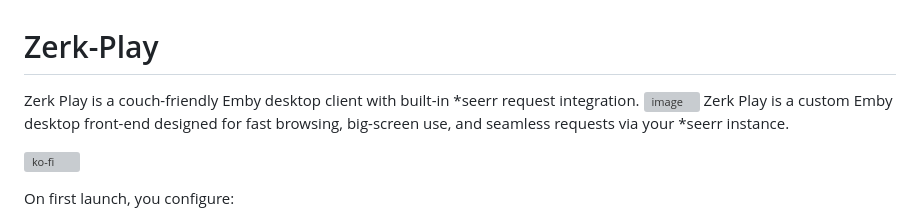
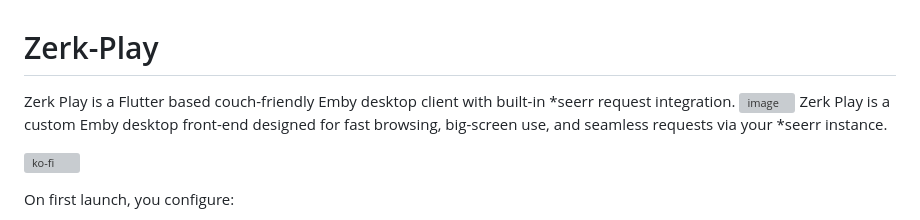
Before and after one commit to florinp93/Zerk-Play, a Markdown page: README.md, the part around the change. Rendered like a GitHub page; grey boxes are pictures that could not be loaded.

Commit message:
Specify Zerk Play as Flutter based client

```diff
--- a/README.md
+++ b/README.md
@@ -1,5 +1,5 @@
 # Zerk-Play
-Zerk Play is a couch-friendly Emby desktop client with built-in *seerr request integration.
+Zerk Play is a Flutter based couch-friendly Emby desktop client with built-in *seerr request integration.
 <img width="1266" height="713" alt="image" src="https://github.com/user-attachments/assets/1b318a5e-7785-4873-8c21-26083f32e0df" />
 Zerk Play is a custom Emby desktop front-end designed for fast browsing, big-screen use, and seamless requests via your \*seerr instance.
 
```
